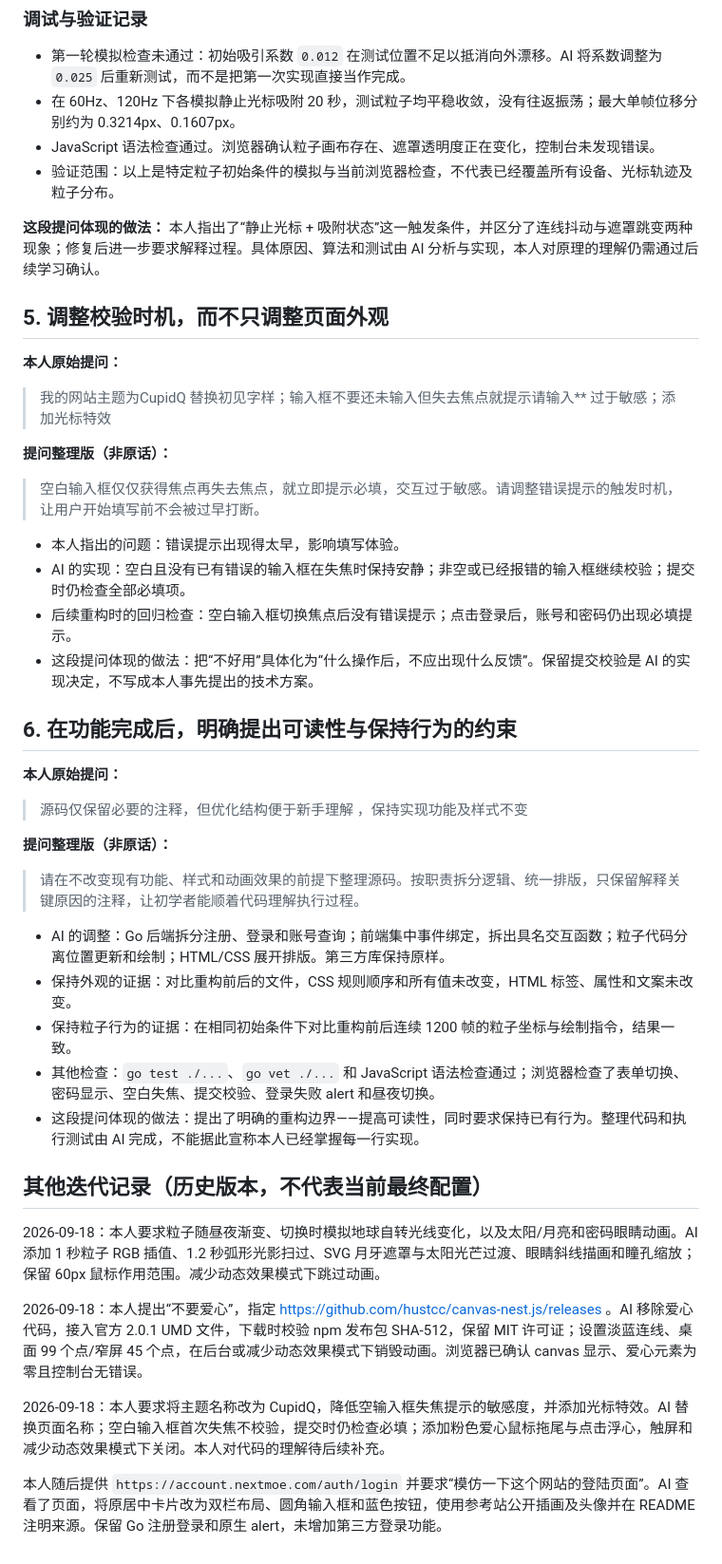
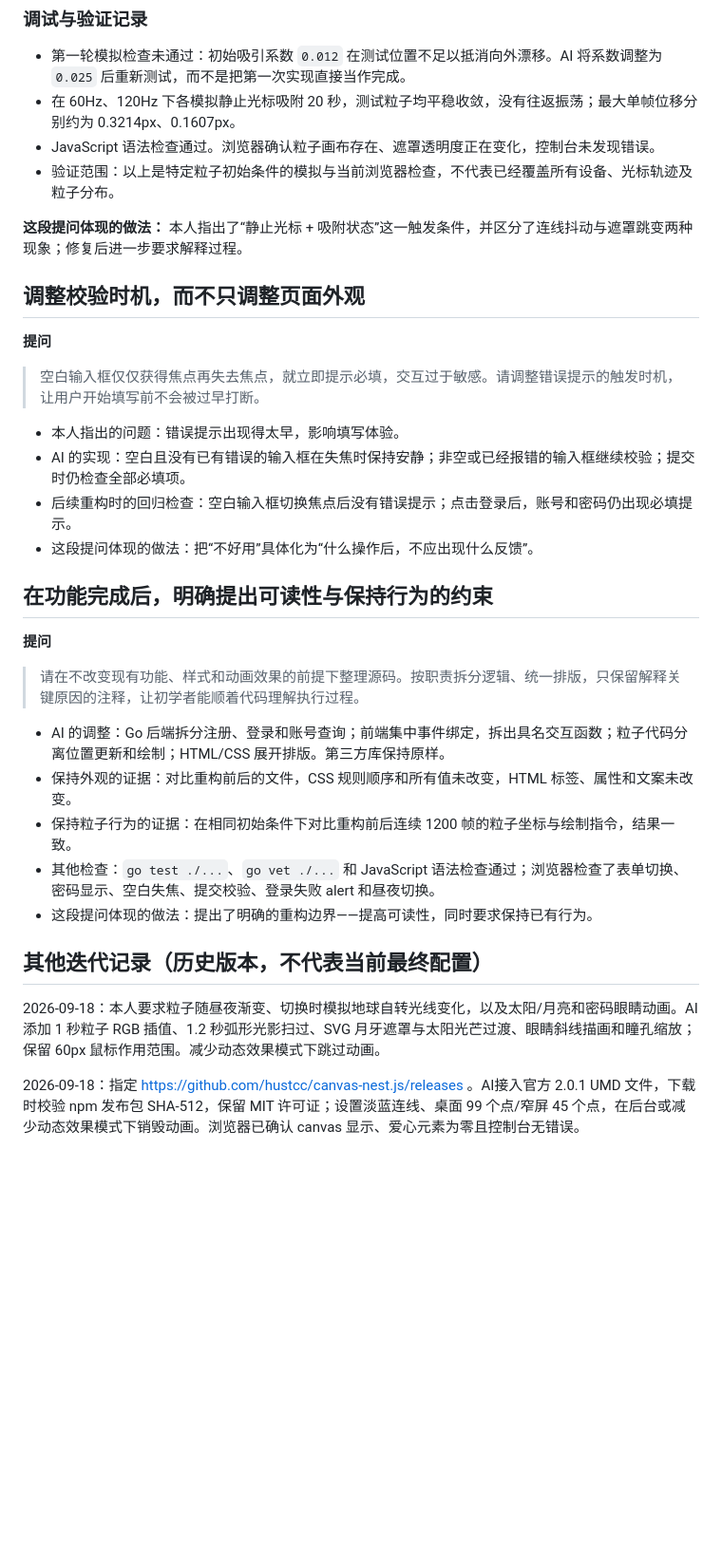
Before and after one commit to CupidQ/CupidLoginWeb, a Markdown page: AI_LOG.md, the part around one of its changes. Shown at 95% size. Rendered like a GitHub page; blank space fills up the shorter version.

```diff
--- a/AI_LOG.md
+++ b/AI_LOG.md
@@ -58,30 +28,24 @@
 - JavaScript 语法检查通过。浏览器确认粒子画布存在、遮罩透明度正在变化，控制台未发现错误。
 - 验证范围：以上是特定粒子初始条件的模拟与当前浏览器检查，不代表已经覆盖所有设备、光标轨迹及粒子分布。
 
-**这段提问体现的做法：** 本人指出了“静止光标 + 吸附状态”这一触发条件，并区分了连线抖动与遮罩跳变两种现象；修复后进一步要求解释过程。具体原因、算法和测试由 AI 分析与实现，本人对原理的理解仍需通过后续学习确认。
+**这段提问体现的做法：** 本人指出了“静止光标 + 吸附状态”这一触发条件，并区分了连线抖动与遮罩跳变两种现象；修复后进一步要求解释过程。
 
-## 5. 调整校验时机，而不只调整页面外观
+## 调整校验时机，而不只调整页面外观
 
-**本人原始提问：**
-
-> 我的网站主题为CupidQ 替换初见字样；输入框不要还未输入但失去焦点就提示请输入\*\* 过于敏感；添加光标特效
-
-**提问整理版（非原话）：**
+**提问**
 
 > 空白输入框仅仅获得焦点再失去焦点，就立即提示必填，交互过于敏感。请调整错误提示的触发时机，让用户开始填写前不会被过早打断。
 
 - 本人指出的问题：错误提示出现得太早，影响填写体验。
 - AI 的实现：空白且没有已有错误的输入框在失焦时保持安静；非空或已经报错的输入框继续校验；提交时仍检查全部必填项。
 - 后续重构时的回归检查：空白输入框切换焦点后没有错误提示；点击登录后，账号和密码仍出现必填提示。
-- 这段提问体现的做法：把“不好用”具体化为“什么操作后，不应出现什么反馈”。保留提交校验是 AI 的实现决定，不写成本人事先提出的技术方案。
+- 这段提问体现的做法：把“不好用”具体化为“什么操作后，不应出现什么反馈”。
 
-## 6. 在功能完成后，明确提出可读性与保持行为的约束
+## 在功能完成后，明确提出可读性与保持行为的约束
 
-**本人原始提问：**
 
-> 源码仅保留必要的注释，但优化结构便于新手理解 ，保持实现功能及样式不变
 
-**提问整理版（非原话）：**
+**提问**
 
 > 请在不改变现有功能、样式和动画效果的前提下整理源码。按职责拆分逻辑、统一排版，只保留解释关键原因的注释，让初学者能顺着代码理解执行过程。
 
@@ -89,14 +53,10 @@
 - 保持外观的证据：对比重构前后的文件，CSS 规则顺序和所有值未改变，HTML 标签、属性和文案未改变。
 - 保持粒子行为的证据：在相同初始条件下对比重构前后连续 1200 帧的粒子坐标与绘制指令，结果一致。
 - 其他检查：`go test ./...`、`go vet ./...` 和 JavaScript 语法检查通过；浏览器检查了表单切换、密码显示、空白失焦、提交校验、登录失败 alert 和昼夜切换。
-- 这段提问体现的做法：提出了明确的重构边界——提高可读性，同时要求保持已有行为。整理代码和执行测试由 AI 完成，不能据此宣称本人已经掌握每一行实现。
+- 这段提问体现的做法：提出了明确的重构边界——提高可读性，同时要求保持已有行为。
 
 ## 其他迭代记录（历史版本，不代表当前最终配置）
 
 2026-09-18：本人要求粒子随昼夜渐变、切换时模拟地球自转光线变化，以及太阳/月亮和密码眼睛动画。AI 添加 1 秒粒子 RGB 插值、1.2 秒弧形光影扫过、SVG 月牙遮罩与太阳光芒过渡、眼睛斜线描画和瞳孔缩放；保留 60px 鼠标作用范围。减少动态效果模式下跳过动画。
 
-2026-09-18：本人提出“不要爱心”，指定 https://github.com/hustcc/canvas-nest.js/releases 。AI 移除爱心代码，接入官方 2.0.1 UMD 文件，下载时校验 npm 发布包 SHA-512，保留 MIT 许可证；设置淡蓝连线、桌面 99 个点/窄屏 45 个点，在后台或减少动态效果模式下销毁动画。浏览器已确认 canvas 显示、爱心元素为零且控制台无错误。
-
-2026-09-18：本人要求将主题名称改为 CupidQ，降低空输入框失焦提示的敏感度，并添加光标特效。AI 替换页面名称；空白输入框首次失焦不校验，提交时仍检查必填；添加粉色爱心鼠标拖尾与点击浮心，触屏和减少动态效果模式下关闭。本人对代码的理解待后续补充。
-
-本人随后提供 `https://account.nextmoe.com/auth/login` 并要求“模仿一下这个网站的登陆页面”。AI 查看了页面，将原居中卡片改为双栏布局、圆角输入框和蓝色按钮，使用参考站公开插画及头像并在 README 注明来源。保留 Go 注册登录和原生 alert，未增加第三方登录功能。
+2026-09-18：指定 https://github.com/hustcc/canvas-nest.js/releases 。AI接入官方 2.0.1 UMD 文件，下载时校验 npm 发布包 SHA-512，保留 MIT 许可证；设置淡蓝连线、桌面 99 个点/窄屏 45 个点，在后台或减少动态效果模式下销毁动画。浏览器已确认 canvas 显示、爱心元素为零且控制台无错误。
```
Also changed, not shown: other parts of AI_LOG.md (+5 -35 lines).
